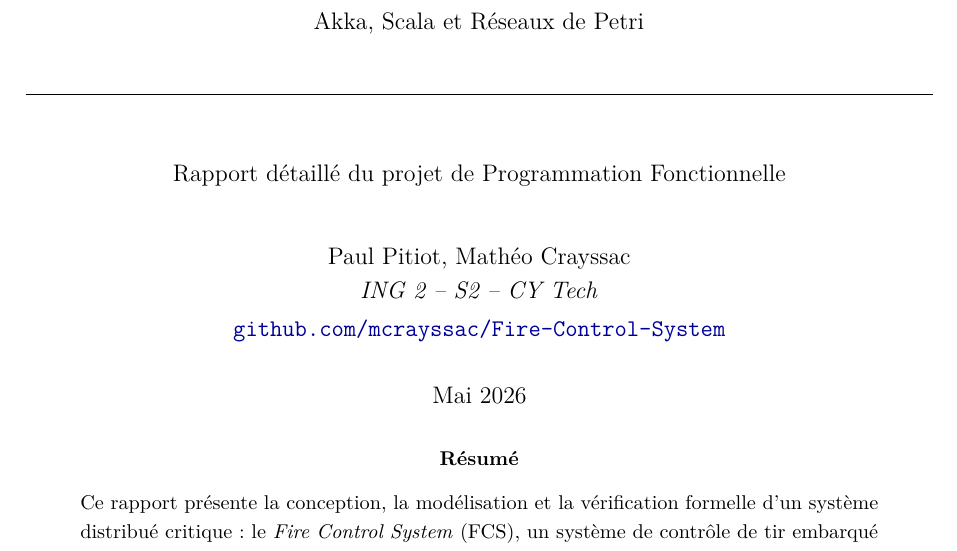
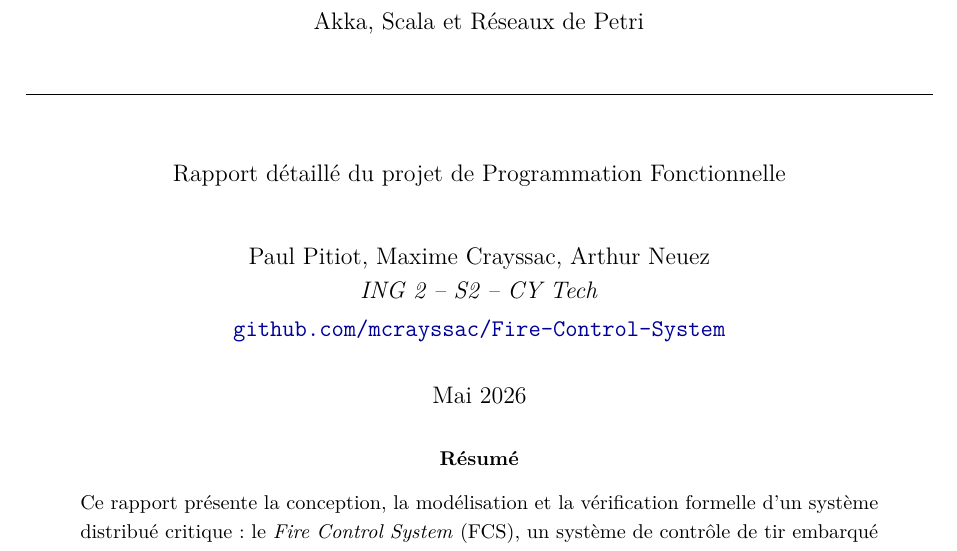
Before and after one commit to mcrayssac/Fire-Control-System, a LaTeX paper (docs/rapport/rapport_complet.tex): part of page 1 of 29, cut so that both start at the same text. Compiled offline with pdfLaTeX.

Commit message:
typo in names

```diff
--- a/docs/rapport/rapport_complet.tex
+++ b/docs/rapport/rapport_complet.tex
@@ -129,7 +129,7 @@
 }
 
 \author{
-  Paul Pitiot, Mathéo Crayssac \\
+  Paul Pitiot, Maxime Crayssac, Arthur Neuez\\
   \textit{ING 2 -- S2 -- CY Tech} \\[0.2em]
   \href{https://github.com/mcrayssac/Fire-Control-System}{\texttt{github.com/mcrayssac/Fire-Control-System}}
 }
```
